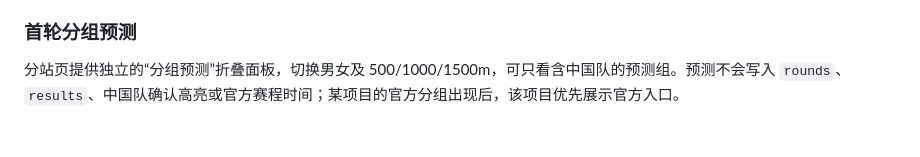
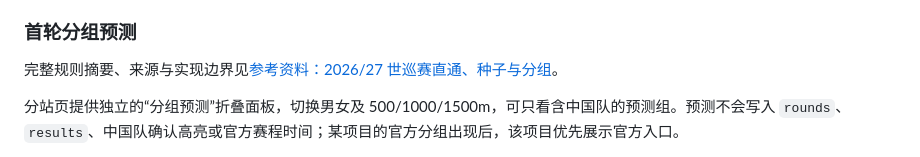
Before and after one commit to dupirou/ssts_wb, a Markdown page: BACKEND.md, the part around the change. Drawn GitHub-style; blank space fills up the shorter version.

```diff
--- a/BACKEND.md
+++ b/BACKEND.md
@@ -30,6 +30,8 @@ Cloudflare Worker 读取由 Python 校验并生成的静态快照；访问接口
 当前温哥华报名 189 人、CHN 12 人；分组、成绩、排名暂未发布。
 
 ### 首轮分组预测
+
+完整规则摘要、来源与实现边界见[参考资料：2026/27 世巡赛直通、种子与分组](references/isu-seeding-2026-27.md)。
 
 分站页提供独立的“分组预测”折叠面板，切换男女及 500/1000/1500m，可只看含中国队的预测组。预测不会写入 `rounds`、`results`、中国队确认高亮或官方赛程时间；某项目的官方分组出现后，该项目优先展示官方入口。
 
```
Also changed, not shown: README.md (+2 -0 lines), references/isu-seeding-2026-27.md (added, +98 -0 lines).
